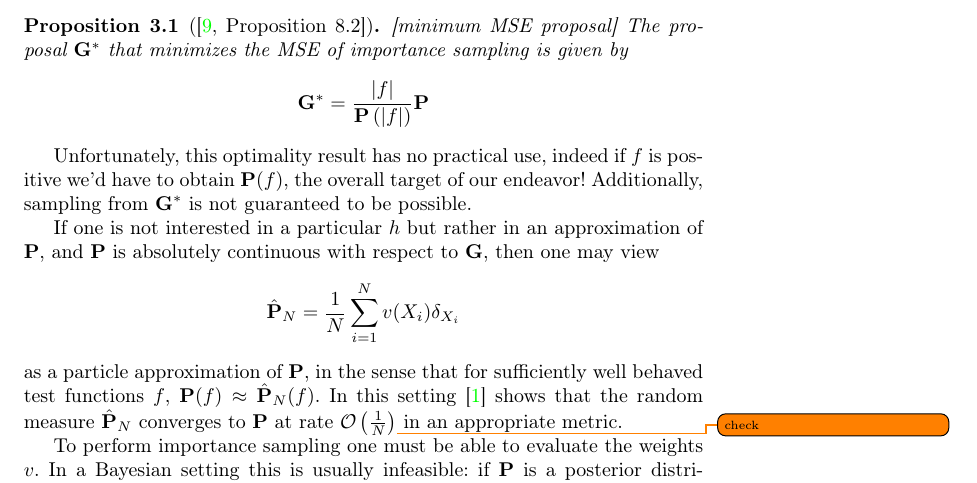
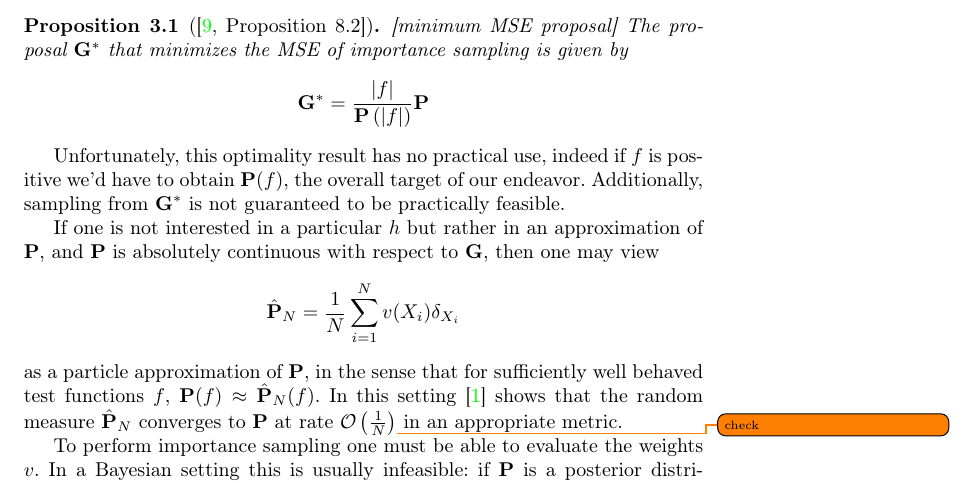
Before and after one commit to stefanheyder/dissertation, a LaTeX thesis (thesis.tex, which reads chapters/03_state_space_models.tex): part of page 25 of 49, cut so that both start at the same text. Compiled offline with pdfLaTeX.

Commit message:
Small change to chapter 3

```diff
--- a/chapters/03_state_space_models.tex
+++ b/chapters/03_state_space_models.tex
@@ -307,7 +307,7 @@ A classical result is that the minimum MSE proposal $\G^\ast$ has a closed form,
     \G^{\ast}  = \frac{\lvert f \rvert}{\P\left(\lvert f \rvert \right)} \P
     $$
 \end{proposition}
-Unfortunately, this optimality result has no practical use, indeed if $f$ is positive we'd have to obtain $\P(f)$, the overall target of our endeavor! Additionally, sampling from $\G^{\ast}$ is not guaranteed to be possible.
+Unfortunately, this optimality result has no practical use, indeed if $f$ is positive we'd have to obtain $\P(f)$, the overall target of our endeavor. Additionally, sampling from $\G^{\ast}$ is not guaranteed to be practically feasible.
 
 If one is not interested in a particular $h$ but rather in an approximation of $\P$, and $\P$ is absolutely continuous with respect to $\G$, then one may view $$\hat \P_N = \frac{1}{N} \sum_{i = 1}^{N} v(X_i) \delta_{X_i}$$ as a particle approximation of $\P$, in the sense that for sufficiently well behaved test functions $f$, $\P (f) \approx \hat\P_{N}(f)$. In this setting \cite{Agapiou2017Importance} shows that the random measure $\hat \P_N$ converges to $\P$ at rate $\mathcal O\left(\frac 1 N\right)$\todo{check} in an appropriate metric.
 
```
